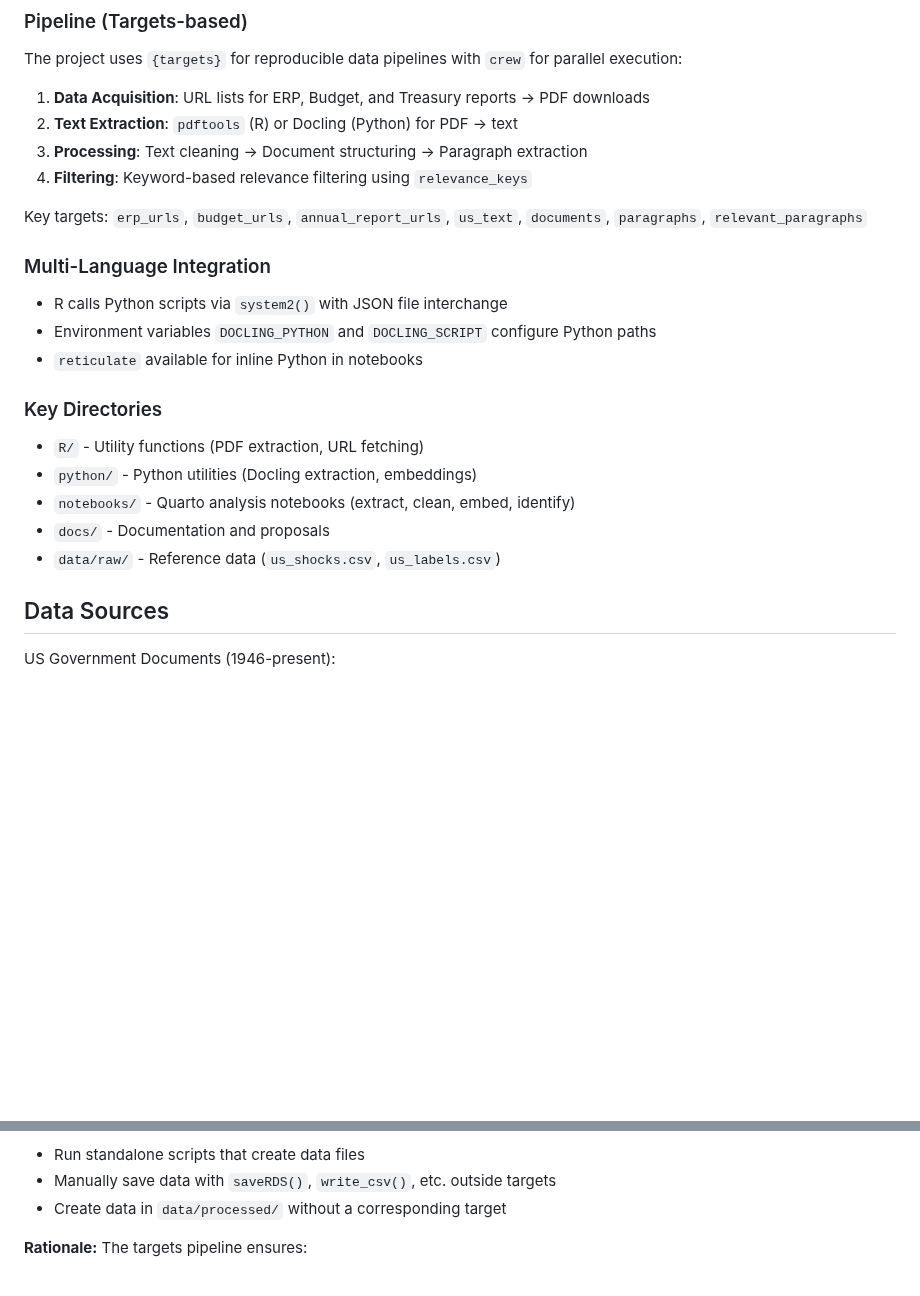
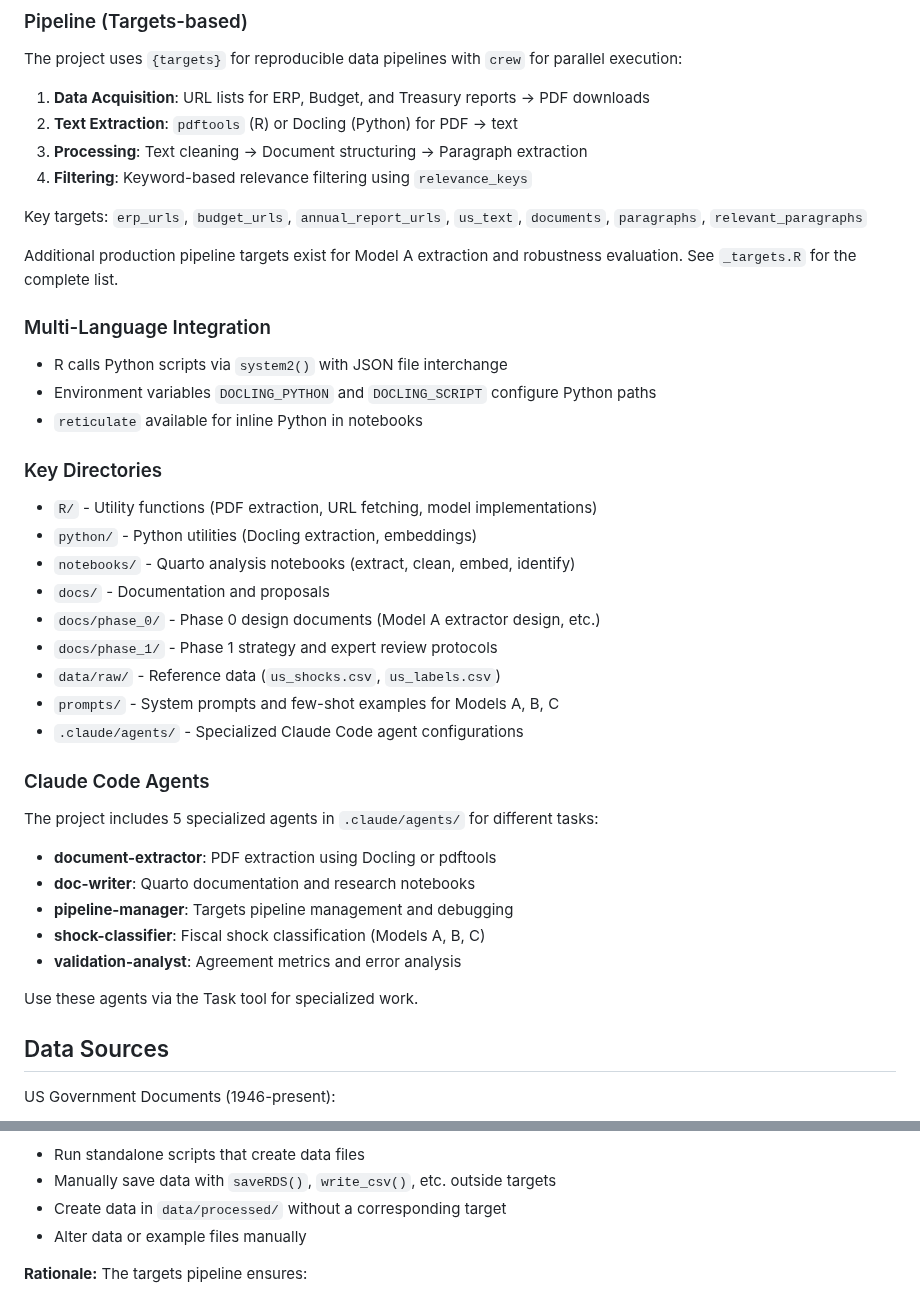
Before and after one commit to estebandegetau/Fiscal-shocks, a Markdown page: CLAUDE.md, 2 parts joined by grey strips. GitHub-like rendering; blank space fills up the shorter version.

```diff
--- a/CLAUDE.md
+++ b/CLAUDE.md
@@ -107,17 +129,36 @@ The project uses `{targets}` for reproducible data pipelines with `crew` for par
 
 Key targets: `erp_urls`, `budget_urls`, `annual_report_urls`, `us_text`, `documents`, `paragraphs`, `relevant_paragraphs`
 
+Additional production pipeline targets exist for Model A extraction and robustness evaluation. See `_targets.R` for the complete list.
+
 ### Multi-Language Integration
 - R calls Python scripts via `system2()` with JSON file interchange
 - Environment variables `DOCLING_PYTHON` and `DOCLING_SCRIPT` configure Python paths
 - `reticulate` available for inline Python in notebooks
 
 ### Key Directories
-- `R/` - Utility functions (PDF extraction, URL fetching)
+
+- `R/` - Utility functions (PDF extraction, URL fetching, model implementations)
 - `python/` - Python utilities (Docling extraction, embeddings)
 - `notebooks/` - Quarto analysis notebooks (extract, clean, embed, identify)
 - `docs/` - Documentation and proposals
+- `docs/phase_0/` - Phase 0 design documents (Model A extractor design, etc.)
+- `docs/phase_1/` - Phase 1 strategy and expert review protocols
 - `data/raw/` - Reference data (`us_shocks.csv`, `us_labels.csv`)
+- `prompts/` - System prompts and few-shot examples for Models A, B, C
+- `.claude/agents/` - Specialized Claude Code agent configurations
+
+### Claude Code Agents
+
+The project includes 5 specialized agents in `.claude/agents/` for different tasks:
+
+- **document-extractor**: PDF extraction using Docling or pdftools
+- **doc-writer**: Quarto documentation and research notebooks
+- **pipeline-manager**: Targets pipeline management and debugging
+- **shock-classifier**: Fiscal shock classification (Models A, B, C)
+- **validation-analyst**: Agreement metrics and error analysis
+
+Use these agents via the Task tool for specialized work.
 
 ## Data Sources
 
@@ -223,6 +264,7 @@ _targets/           # Generated by targets (gitignored)
 - Run standalone scripts that create data files
 - Manually save data with `saveRDS()`, `write_csv()`, etc. outside targets
 - Create data in `data/processed/` without a corresponding target
+- Alter data or example files manually
 
 **Rationale:** The targets pipeline ensures:
 - Reproducibility (tracked dependencies)
```
Also changed, not shown: other parts of CLAUDE.md (+26 -3 lines).
